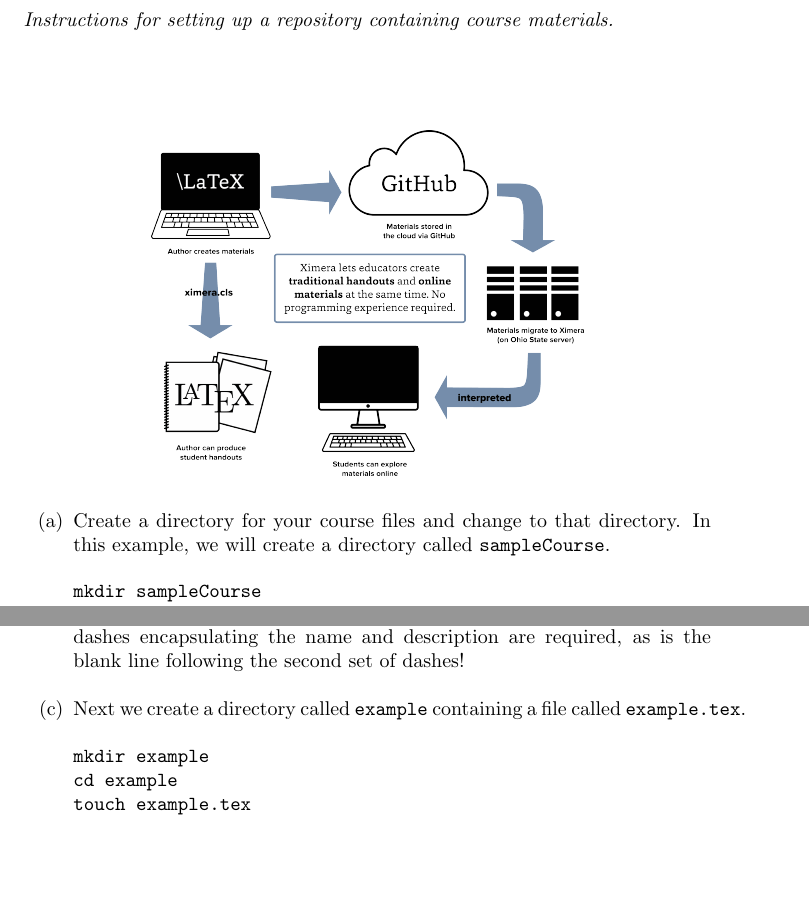
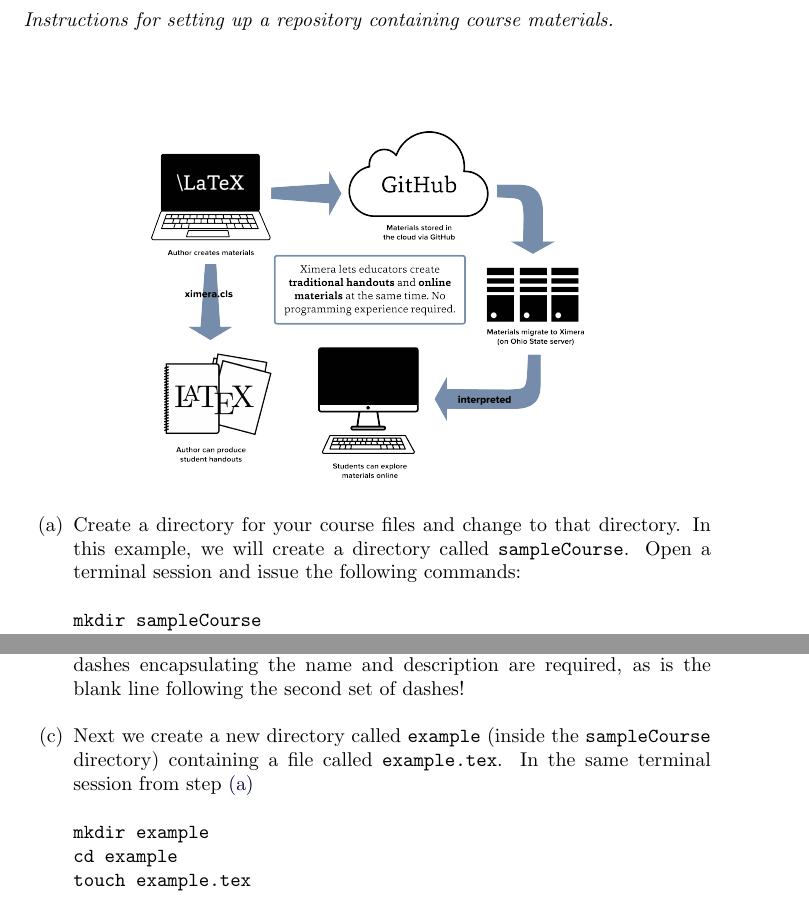
Before and after one commit to slcmalec/gettingStarted, a LaTeX document (repoSetup/repoSetup.tex): two parts of pages 1 and 2 of 4, joined at a grey line, cut so that both start at the same text, the shorter picture padded with empty space. Compiled offline with pdfLaTeX.

Commit message:
further edits

```diff
--- a/repoSetup/repoSetup.tex
+++ b/repoSetup/repoSetup.tex
@@ -14,9 +14,11 @@
 
 
 \begin{enumerate}
-\item Create a directory for your course files
+\item \label{maketopdir}
+Create a directory for your course files
 and change to that directory.
 In this example, we will create a directory called \verb!sampleCourse!.
+Open a terminal session and issue the following commands:
 \begin{center}
 \begin{verbatim}
 mkdir sampleCourse
@@ -74,15 +76,19 @@
 \end{warning}
 
 
-\item Next we create a directory
-called \verb!example! containing a file called \verb!example.tex!.
+\item Next we create a new directory
+called \verb!example! (inside the \verb!sampleCourse! directory)
+containing a file called \verb!example.tex!.
+In
+the same terminal session from step \ref{maketopdir}
 \begin{verbatim}
 mkdir example
 cd example
 touch example.tex
 \end{verbatim}
 
-\item The activity contained in \verb!example.tex!
+\item
+The activity contained in \verb!example.tex!
 should be in the document class \verb!ximera!
 and contain the title of the activity
 and an abstract. For example,
```
